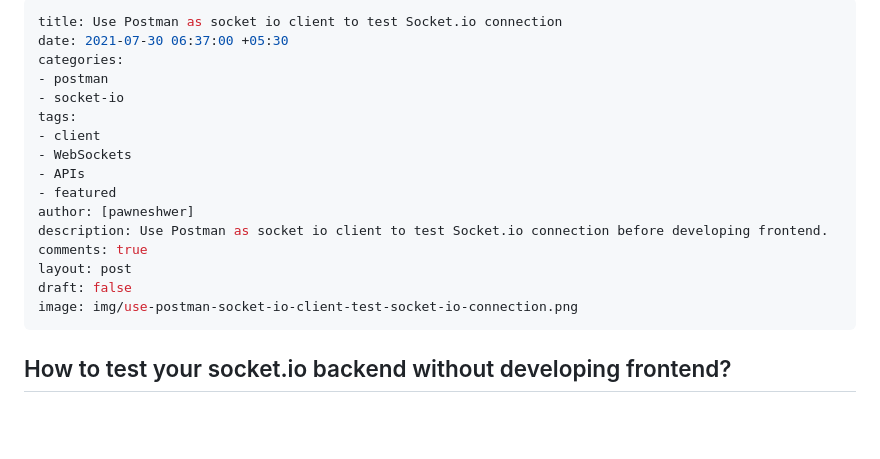
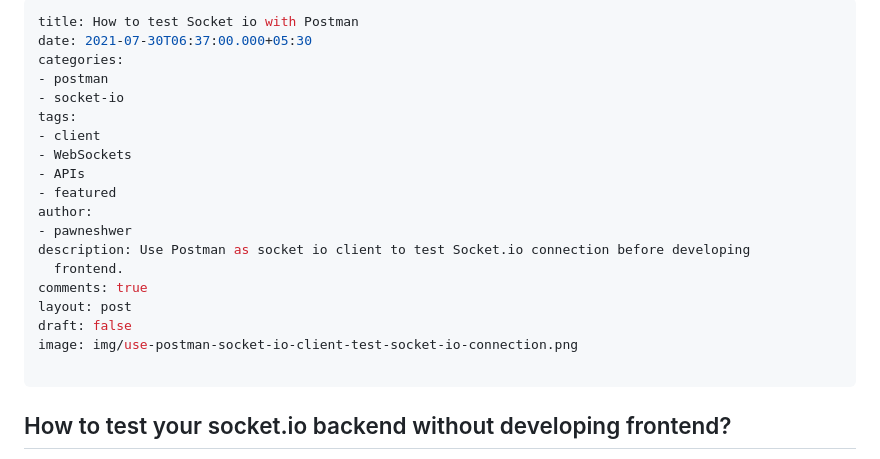
Before and after one commit to learnpainless/learnpainless.github.io, a Markdown page: content/posts/use-postman-socket-io-client-test-socket-io-connection.md, the part around the change. GitHub-like rendering; blank space fills up the shorter version.

Commit message:
Update from Forestry.io pawneshwergupta@gmail.com updated content/posts/use-postman-socket-io-client-test-socket-io-connection.md

```diff
--- a/content/posts/use-postman-socket-io-client-test-socket-io-connection.md
+++ b/content/posts/use-postman-socket-io-client-test-socket-io-connection.md
@@ -1,6 +1,6 @@
 ---
-title: Use Postman as socket io client to test Socket.io connection
-date: 2021-07-30 06:37:00 +05:30
+title: How to test Socket io with Postman
+date: 2021-07-30T06:37:00.000+05:30
 categories:
 - postman
 - socket-io
@@ -9,14 +9,16 @@ tags:
 - WebSockets
 - APIs
 - featured
-author: [pawneshwer]
-description: Use Postman as socket io client to test Socket.io connection before developing frontend.
+author:
+- pawneshwer
+description: Use Postman as socket io client to test Socket.io connection before developing
+  frontend.
 comments: true
 layout: post
 draft: false
 image: img/use-postman-socket-io-client-test-socket-io-connection.png
+
 ---
-
 ## How to test your socket.io backend without developing frontend?
 
 Have you ever thought of using Postman to test your **socket.io** server? The latest version of Postman supports **socket.io** testing with some limitations which are listed below. In addition, I have also shown an example of how message passing **socket.io** works between server and postman (client).
```
